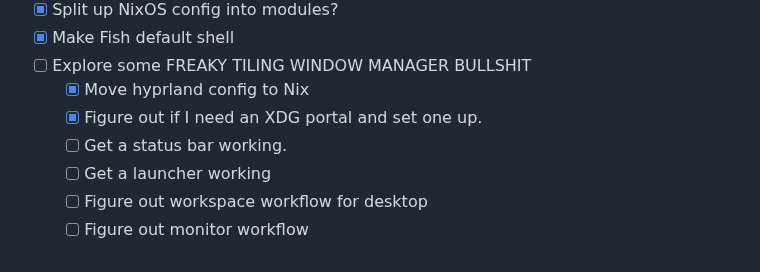
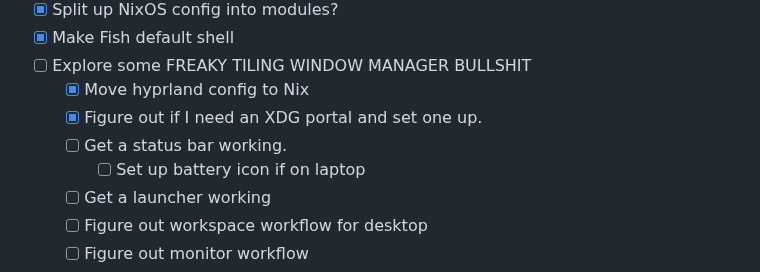
Before and after one commit to bjackman/boxen, a Markdown page: README.md, the part around the change. Rendered like a GitHub page.

```diff
--- a/README.md
+++ b/README.md
@@ -30,6 +30,7 @@
   - [x] Move hyprland config to Nix
   - [x] Figure out if I need an XDG portal and set one up.
   - [ ] Get a status bar working.
+    - [ ] Set up battery icon if on laptop
   - [ ] Get a launcher working
   - [ ] Figure out workspace workflow for desktop
   - [ ] Figure out monitor workflow
```
